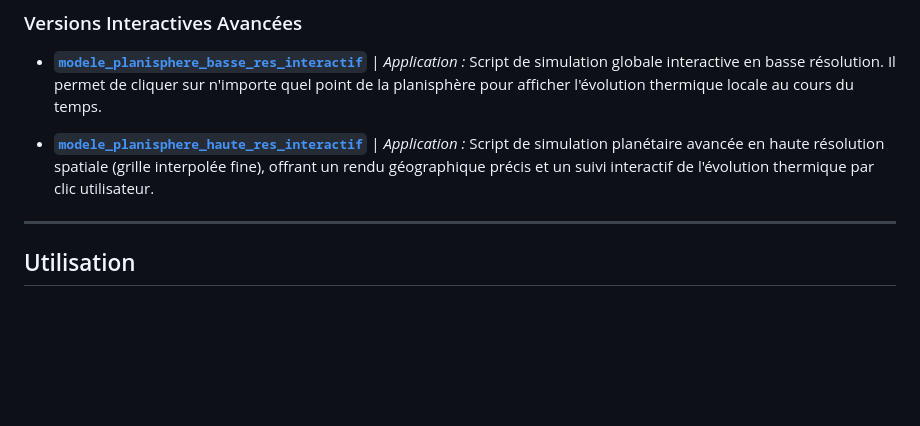
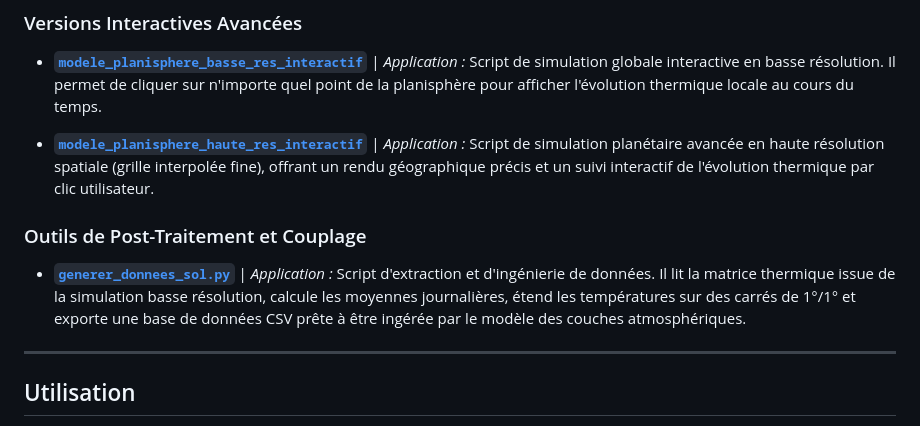
Before and after one commit to rayansadoun31-source/groupeC, a Markdown page: modele4/codes python/README.md, the part around the change. GitHub-like rendering; blank space fills up the shorter version.

```diff
--- a/modele4/codes python/README.md
+++ b/modele4/codes python/README.md
@@ -27,6 +27,8 @@ Ce dossier contient le cœur algorithmique du quatrième modèle de simulation.
 
 * **[`modele_planisphere_haute_res_interactif`](modele_planisphere_haute_res_interactif)** | *Application :* Script de simulation planétaire avancée en haute résolution spatiale (grille interpolée fine), offrant un rendu géographique précis et un suivi interactif de l'évolution thermique par clic utilisateur.
 
+### Outils de Post-Traitement et Couplage
+* **[`generer_donnees_sol.py`](generer_donnees_sol.py)** | *Application :* Script d'extraction et d'ingénierie de données. Il lit la matrice thermique issue de la simulation basse résolution, calcule les moyennes journalières, étend les températures sur des carrés de 1°/1° et exporte une base de données CSV prête à être ingérée par le modèle des couches atmosphériques.
 ---
 
 ## Utilisation
```
